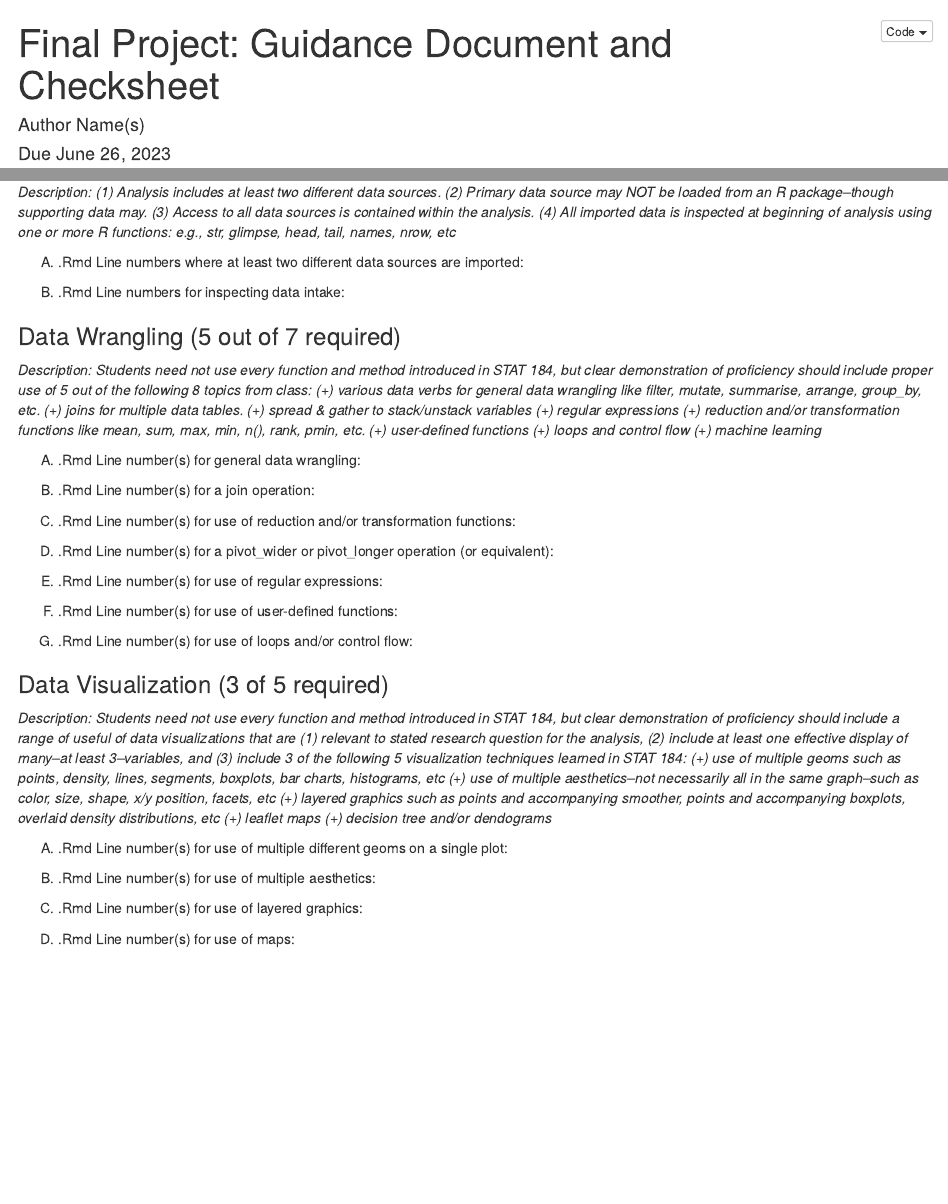
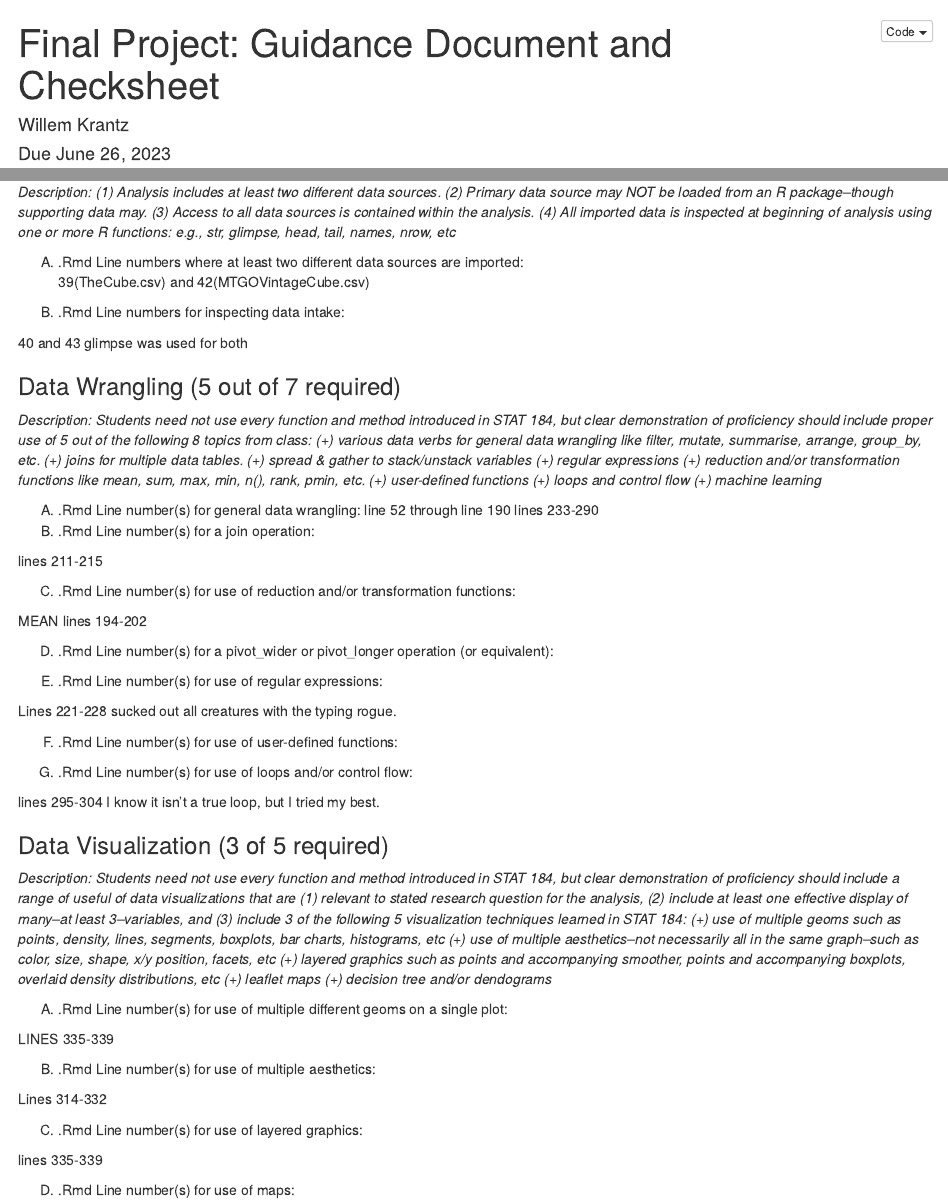
Before and after one commit to stat184-summer2023/final-project-willemkrantz, an R Markdown document (final-project-checksheet.Rmd): the page in a window 1100 px wide, from its top, and a second part further down, joined at a grey line. The pictures show the output file final-project-checksheet.nb.html that the author committed with the source, opened offline.

Commit message:
Checklist commit

```diff
--- a/final-project-checksheet.Rmd
+++ b/final-project-checksheet.Rmd
@@ -1,6 +1,6 @@
 ---
 title: 'Final Project: Guidance Document and Checksheet'
-author: "Author Name(s)"
+author: "Willem Krantz"
 date: "Due June 26, 2023"
 output:  html_notebook
 ---
@@ -23,10 +23,12 @@ The official rubric can be found on the "Submit Final Project Report" on Canvas.
 *Description: (1) Analysis includes at least two different data sources. (2) Primary data source may NOT be loaded from an R package--though supporting data may. (3) Access to all data sources is contained within the analysis. (4) All imported data is inspected at beginning of analysis using one or more R functions: e.g., str, glimpse, head, tail, names, nrow, etc*
 
 (A) .Rmd Line numbers where at least two different data sources are imported:
+39(TheCube.csv) and 42(MTGOVintageCube.csv)
 
 
 (B) .Rmd Line numbers for inspecting data intake:
 
+40 and 43 glimpse was used for both
 
 ### Data Wrangling (5 out of 7 required)
 
@@ -34,7 +36,7 @@ The official rubric can be found on the "Submit Final Project Report" on Canvas.
 
 
 (A) .Rmd Line number(s) for general data wrangling:
-
-
+line 52 through line 190
+lines 233-290
 (B) .Rmd Line number(s) for a join operation:
 
@@ -41,18 +44,23 @@ The official rubric can be found on the "Submit Final Project Report" on Canvas.
 
 (C) .Rmd Line number(s) for use of reduction and/or transformation functions:
+
+MEAN lines 194-202
 
 (D) .Rmd Line number(s) for a pivot_wider or pivot_longer operation (or equivalent):
 
 
 (E) .Rmd Line number(s) for use of regular expressions:
 
+Lines 221-228 sucked out all creatures with the typing rogue.
 
 (F) .Rmd Line number(s) for use of user-defined functions:
 
 
+
 (G) .Rmd Line number(s) for use of loops and/or control flow:
 
-
+lines 295-304
+I know it isn't a true loop, but I tried my best.
 
 
 ### Data Visualization (3 of 5 required)
```
Also changed, not shown: final-project-checksheet.nb.html, final-project-checksheet.Rmd (9 more changed lines).
